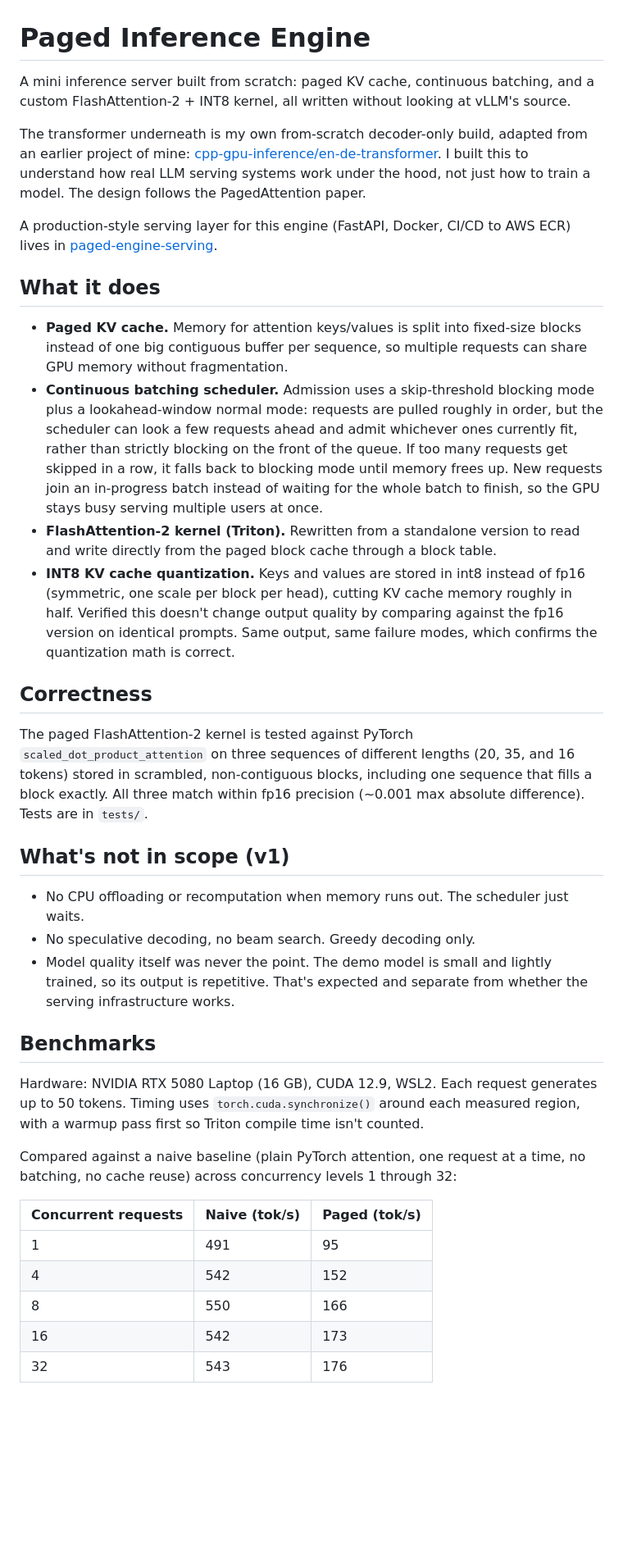
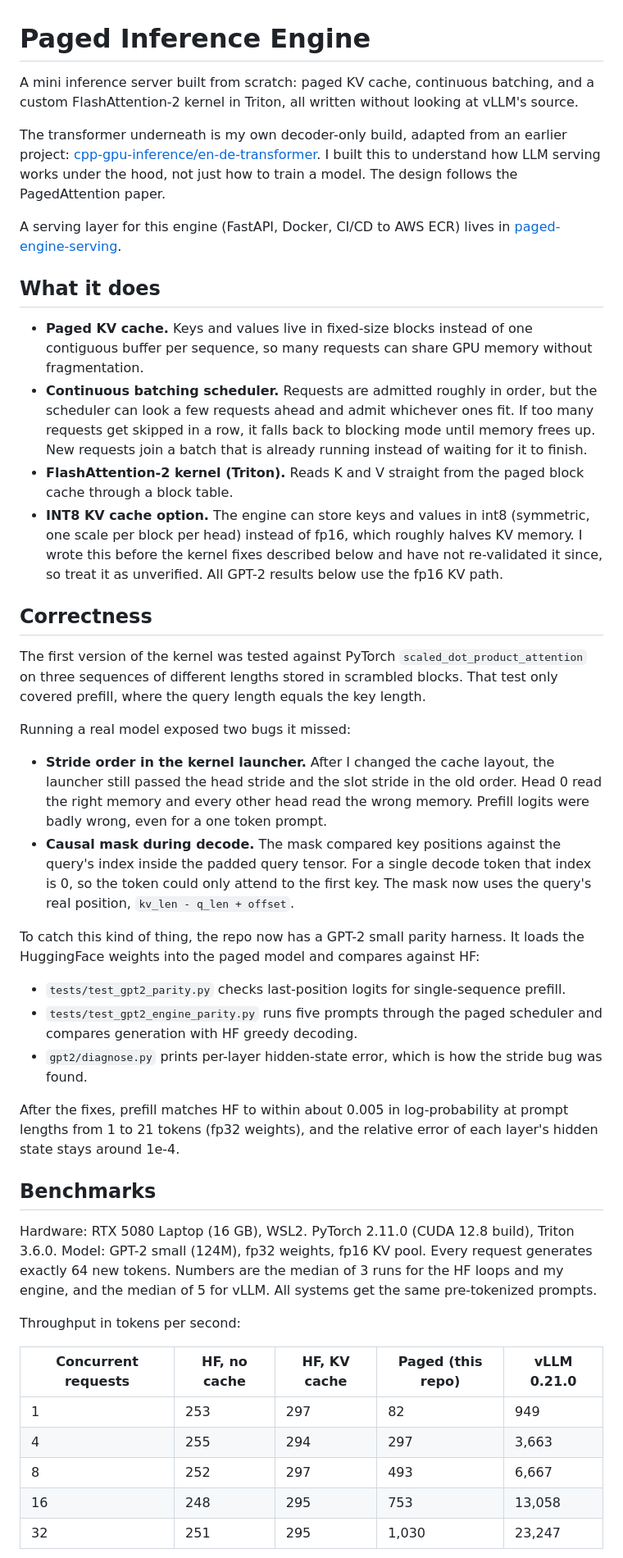
Before and after one commit to VrajPatel105/paged-inference-engine, a Markdown page: README.md, the part around one of its changes. Shown at 82% size. GitHub-like rendering; blank space fills up the shorter version.

Commit message:
Add gpt2 benchmark results

```diff
--- a/README.md
+++ b/README.md
@@ -1,39 +1,46 @@
 # Paged Inference Engine
 
-A mini inference server built from scratch: paged KV cache, continuous batching, and a custom FlashAttention-2 + INT8 kernel, all written without looking at vLLM's source.
+A mini inference server built from scratch: paged KV cache, continuous batching, and a custom FlashAttention-2 kernel in Triton, all written without looking at vLLM's source.
 
-The transformer underneath is my own from-scratch decoder-only build, adapted from an earlier project of mine: [cpp-gpu-inference/en-de-transformer](https://github.com/VrajPatel105/cpp-gpu-inference/tree/main/en-de-transformer). I built this to understand how real LLM serving systems work under the hood, not just how to train a model. The design follows the PagedAttention paper.
+The transformer underneath is my own decoder-only build, adapted from an earlier project: [cpp-gpu-inference/en-de-transformer](https://github.com/VrajPatel105/cpp-gpu-inference/tree/main/en-de-transformer). I built this to understand how LLM serving works under the hood, not just how to train a model. The design follows the PagedAttention paper.
 
-A production-style serving layer for this engine (FastAPI, Docker, CI/CD to AWS ECR) lives in [paged-engine-serving](https://github.com/VrajPatel105/paged-engine-serving).
+A serving layer for this engine (FastAPI, Docker, CI/CD to AWS ECR) lives in [paged-engine-serving](https://github.com/VrajPatel105/paged-engine-serving).
 
 ## What it does
 
-- **Paged KV cache.** Memory for attention keys/values is split into fixed-size blocks instead of one big contiguous buffer per sequence, so multiple requests can share GPU memory without fragmentation.
-- **Continuous batching scheduler.** Admission uses a skip-threshold blocking mode plus a lookahead-window normal mode: requests are pulled roughly in order, but the scheduler can look a few requests ahead and admit whichever ones currently fit, rather than strictly blocking on the front of the queue. If too many requests get skipped in a row, it falls back to blocking mode until memory frees up. New requests join an in-progress batch instead of waiting for the whole batch to finish, so the GPU stays busy serving multiple users at once.
-- **FlashAttention-2 kernel (Triton).** Rewritten from a standalone version to read and write directly from the paged block cache through a block table.
-- **INT8 KV cache quantization.** Keys and values are stored in int8 instead of fp16 (symmetric, one scale per block per head), cutting KV cache memory roughly in half. Verified this doesn't change output quality by comparing against the fp16 version on identical prompts. Same output, same failure modes, which confirms the quantization math is correct.
+- **Paged KV cache.** Keys and values live in fixed-size blocks instead of one contiguous buffer per sequence, so many requests can share GPU memory without fragmentation.
+- **Continuous batching scheduler.** Requests are admitted roughly in order, but the scheduler can look a few requests ahead and admit whichever ones fit. If too many requests get skipped in a row, it falls back to blocking mode until memory frees up. New requests join a batch that is already running instead of waiting for it to finish.
+- **FlashAttention-2 kernel (Triton).** Reads K and V straight from the paged block cache through a block table.
+- **INT8 KV cache option.** The engine can store keys and values in int8 (symmetric, one scale per block per head) instead of fp16, which roughly halves KV memory. I wrote this before the kernel fixes described below and have not re-validated it since, so treat it as unverified. All GPT-2 results below use the fp16 KV path.
 
 ## Correctness
 
-The paged FlashAttention-2 kernel is tested against PyTorch `scaled_dot_product_attention` on three sequences of different lengths (20, 35, and 16 tokens) stored in scrambled, non-contiguous blocks, including one sequence that fills a block exactly. All three match within fp16 precision (~0.001 max absolute difference). Tests are in `tests/`.
+The first version of the kernel was tested against PyTorch `scaled_dot_product_attention` on three sequences of different lengths stored in scrambled blocks. That test only covered prefill, where the query length equals the key length.
 
-## What's not in scope (v1)
+Running a real model exposed two bugs it missed:
 
-- No CPU offloading or recomputation when memory runs out. The scheduler just waits.
-- No speculative decoding, no beam search. Greedy decoding only.
-- Model quality itself was never the point. The demo model is small and lightly trained, so its output is repetitive. That's expected and separate from whether the serving infrastructure works.
+- **Stride order in the kernel launcher.** After I changed the cache layout, the launcher still passed the head stride and the slot stride in the old order. Head 0 read the right memory and every other head read the wrong memory. Prefill logits were badly wrong, even for a one token prompt.
+- **Causal mask during decode.** The mask compared key positions against the query's index inside the padded query tensor. For a single decode token that index is 0, so the token could only attend to the first key. The mask now uses the query's real position, `kv_len - q_len + offset`.
+
+To catch this kind of thing, the repo now has a GPT-2 small parity harness. It loads the HuggingFace weights into the paged model and compares against HF:
+
+- `tests/test_gpt2_parity.py` checks last-position logits for single-sequence prefill.
+- `tests/test_gpt2_engine_parity.py` runs five prompts through the paged scheduler and compares generation with HF greedy decoding.
+- `gpt2/diagnose.py` prints per-layer hidden-state error, which is how the stride bug was found.
+
+After the fixes, prefill matches HF to within about 0.005 in log-probability at prompt lengths from 1 to 21 tokens (fp32 weights), and the relative error of each layer's hidden state stays around 1e-4.
 
 ## Benchmarks
 
-Hardware: NVIDIA RTX 5080 Laptop (16 GB), CUDA 12.9, WSL2. Each request generates up to 50 tokens. Timing uses `torch.cuda.synchronize()` around each measured region, with a warmup pass first so Triton compile time isn't counted.
+Hardware: RTX 5080 Laptop (16 GB), WSL2. PyTorch 2.11.0 (CUDA 12.8 build), Triton 3.6.0. Model: GPT-2 small (124M), fp32 weights, fp16 KV pool. Every request generates exactly 64 new tokens. Numbers are the median of 3 runs for the HF loops and my engine, and the median of 5 for vLLM. All systems get the same pre-tokenized prompts.
 
-Compared against a naive baseline (plain PyTorch attention, one request at a time, no batching, no cache reuse) across concurrency levels 1 through 32:
+Throughput in tokens per second:
 
-| Concurrent requests | Naive (tok/s) | Paged (tok/s) |
-|---|---|---|
-| 1 | 491 | 95 |
-| 4 | 542 | 152 |
-| 8 | 550 | 166 |
-| 16 | 542 | 173 |
-| 32 | 543 | 176 |
+| Concurrent requests | HF, no cache | HF, KV cache | Paged (this repo) | vLLM 0.21.0 |
+|---|---|---|---|---|
+| 1 | 253 | 297 | 82 | 949 |
+| 4 | 255 | 294 | 297 | 3,663 |
+| 8 | 252 | 297 | 493 | 6,667 |
+| 16 | 248 | 295 | 753 | 13,058 |
+| 32 | 251 | 295 | 1,030 | 23,247 |
 
```
Also changed, not shown: other parts of README.md (+27 -10 lines).
